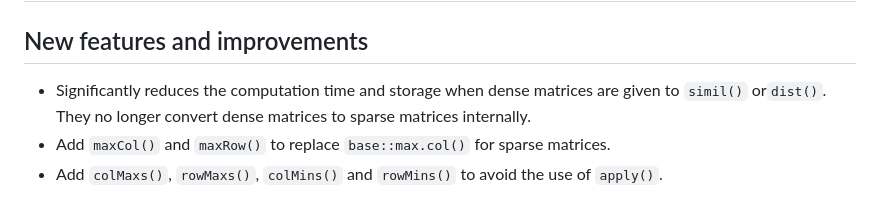
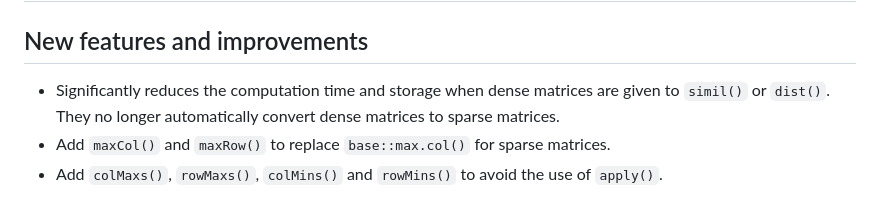
Before and after one commit to koheiw/proxyC, a Markdown page: NEWS.md, the part around the change. Rendered like a GitHub page.

Commit message:
Update NEWS

```diff
--- a/NEWS.md
+++ b/NEWS.md
@@ -3,8 +3,8 @@
 ## New features and improvements
 
 - Significantly reduces the computation time and storage when dense matrices are
-  given to `simil()` or`dist()`. They no longer convert dense matrices to sparse
-  matrices internally.
+  given to `simil()` or `dist()`. They no longer automatically convert dense matrices
+  to sparse matrices.
 - Add `maxCol()` and `maxRow()` to replace `base::max.col()` for sparse matrices.
 - Add `colMaxs()`, `rowMaxs()`, `colMins()` and `rowMins()` to avoid the use of `apply()`.
 
```
